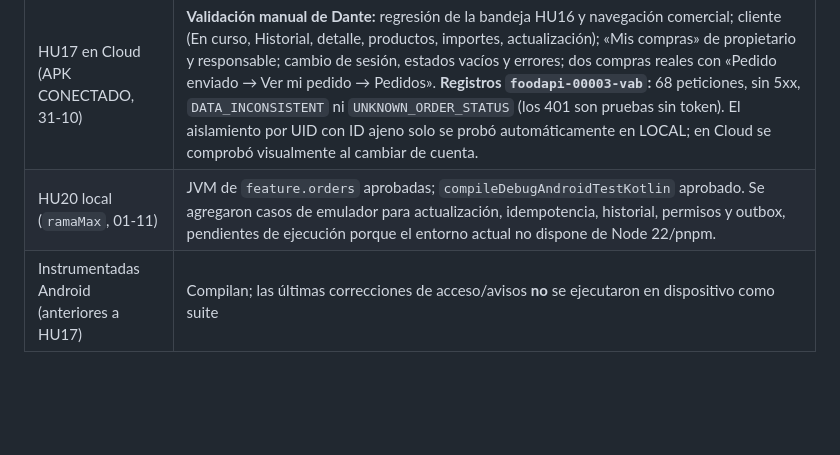
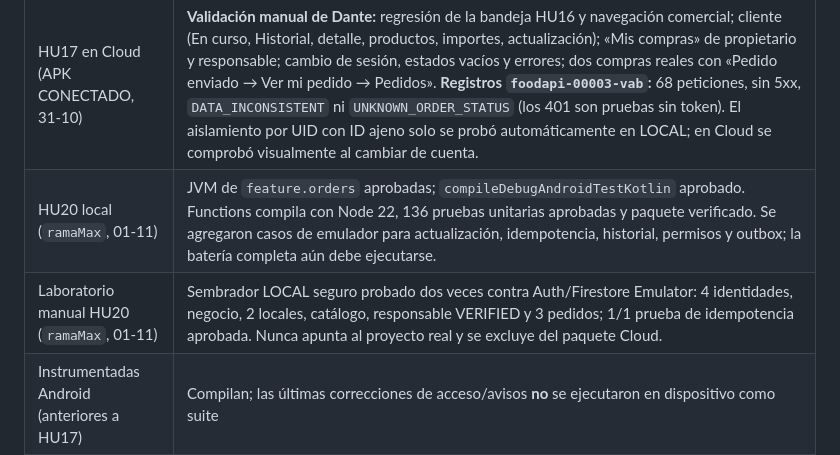
Before and after one commit to RodrigoSG232/Chaski-Food, a Markdown page: docs/ESTADO_IMPLEMENTACION.md, the part around the change. Drawn GitHub-style; blank space fills up the shorter version.

```diff
--- a/docs/ESTADO_IMPLEMENTACION.md
+++ b/docs/ESTADO_IMPLEMENTACION.md
@@ -40,7 +40,8 @@ HU34 no figura en la planificación original del curso: es una historia acordada
 | Reglas publicadas (API de prueba de reglas) | 17/17 permitidos/denegados esperados |
 | HU17 (código `66e2d6c`, LOCAL) | Functions unitarias 126/126; emulador HU16/HU17 58/58; JVM 590/590+; instrumentadas de Pedidos, Checkout, Carrito y Oferta 31/31; E2E LOCAL HU16+HU17 (respuesta perdida, recuperación, «Ver mi pedido», lista y detalle con datos reales); revisión manual de Dante en AVD aprobada |
 | HU17 en Cloud (APK CONECTADO, 31-10) | **Validación manual de Dante:** regresión de la bandeja HU16 y navegación comercial; cliente (En curso, Historial, detalle, productos, importes, actualización); «Mis compras» de propietario y responsable; cambio de sesión, estados vacíos y errores; dos compras reales con «Pedido enviado → Ver mi pedido → Pedidos». **Registros `foodapi-00003-vab`:** 68 peticiones, sin 5xx, `DATA_INCONSISTENT` ni `UNKNOWN_ORDER_STATUS` (los 401 son pruebas sin token). El aislamiento por UID con ID ajeno solo se probó automáticamente en LOCAL; en Cloud se comprobó visualmente al cambiar de cuenta. |
-| HU20 local (`ramaMax`, 01-11) | JVM de `feature.orders` aprobadas; `compileDebugAndroidTestKotlin` aprobado. Se agregaron casos de emulador para actualización, idempotencia, historial, permisos y outbox, pendientes de ejecución porque el entorno actual no dispone de Node 22/pnpm. |
+| HU20 local (`ramaMax`, 01-11) | JVM de `feature.orders` aprobadas; `compileDebugAndroidTestKotlin` aprobado. Functions compila con Node 22, 136 pruebas unitarias aprobadas y paquete verificado. Se agregaron casos de emulador para actualización, idempotencia, historial, permisos y outbox; la batería completa aún debe ejecutarse. |
+| Laboratorio manual HU20 (`ramaMax`, 01-11) | Sembrador LOCAL seguro probado dos veces contra Auth/Firestore Emulator: 4 identidades, negocio, 2 locales, catálogo, responsable VERIFIED y 3 pedidos; 1/1 prueba de idempotencia aprobada. Nunca apunta al proyecto real y se excluye del paquete Cloud. |
 | Instrumentadas Android (anteriores a HU17) | Compilan; las últimas correcciones de acceso/avisos **no** se ejecutaron en dispositivo como suite |
 | Cloud manual con APK CONECTADO | E1 (registro/aprobación), E2 (asignación, VERIFIED, dispositivo), G (4 roles con reglas nuevas), F (pedido → evento SENT → push → bandeja) |
 
```
Also changed, not shown: docs/GUIA_DESARROLLO.md (+29 -1 lines).
